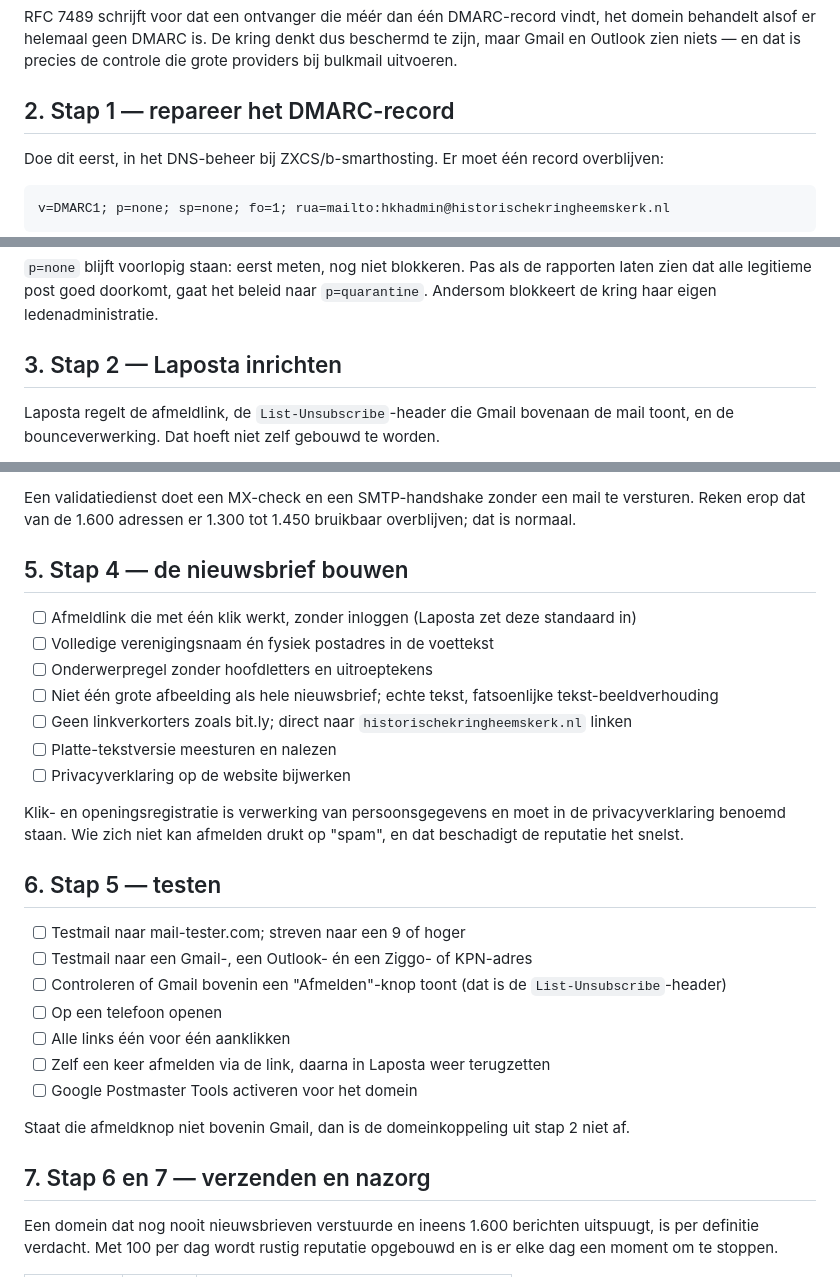
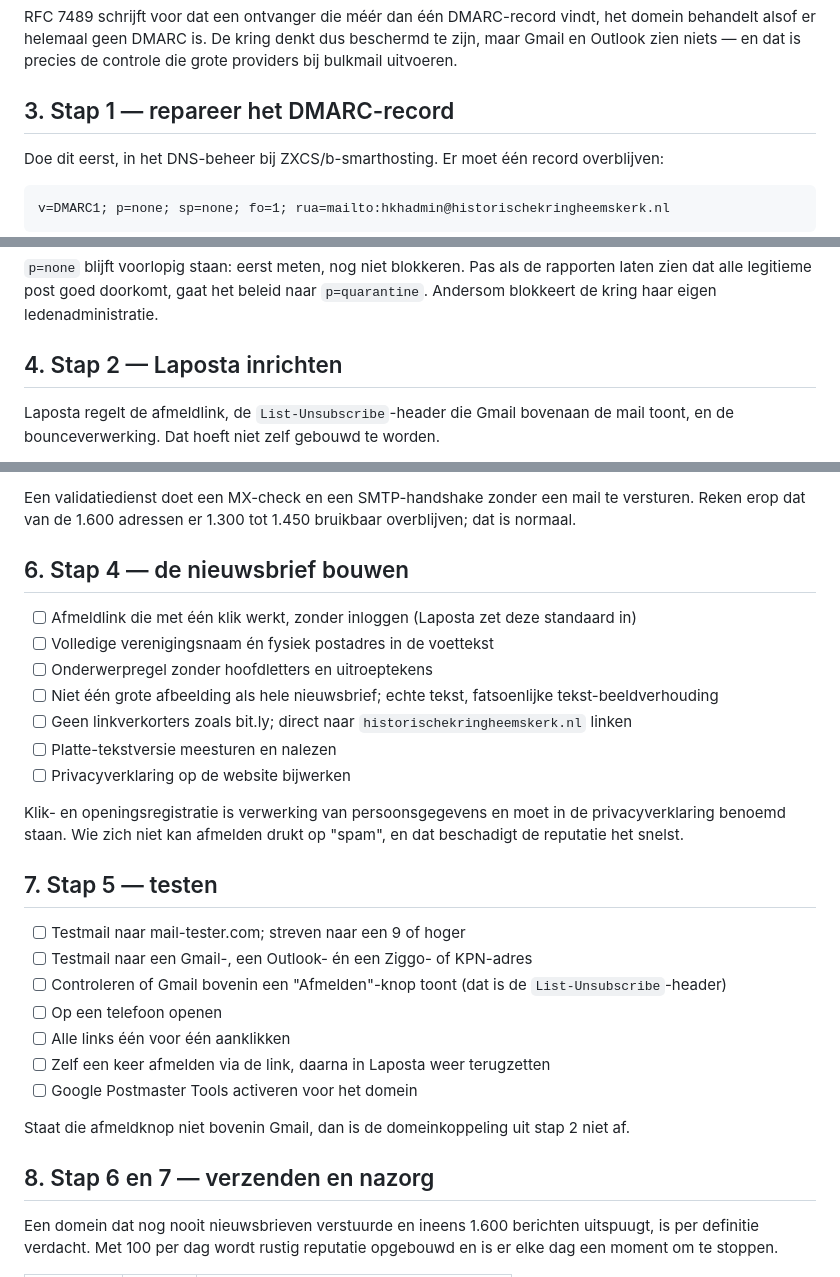
Before and after one commit to robbertvdzon/hkh, a Markdown page: docs/nieuwsbrief-stappenplan.md, 3 parts joined by grey strips. Rendered like a GitHub page.

```diff
--- a/docs/nieuwsbrief-stappenplan.md
+++ b/docs/nieuwsbrief-stappenplan.md
@@ -44,7 +82,7 @@ RFC 7489 schrijft voor dat een ontvanger die méér dan één DMARC-record vindt
 behandelt alsof er helemaal geen DMARC is. De kring denkt dus beschermd te zijn, maar Gmail en
 Outlook zien niets — en dat is precies de controle die grote providers bij bulkmail uitvoeren.
 
-## 2. Stap 1 — repareer het DMARC-record
+## 3. Stap 1 — repareer het DMARC-record
 
 Doe dit eerst, in het DNS-beheer bij ZXCS/b-smarthosting. Er moet één record overblijven:
 
@@ -61,7 +99,7 @@ v=DMARC1; p=none; sp=none; fo=1; rua=mailto:hkhadmin@historischekringheemskerk.n
 dat alle legitieme post goed doorkomt, gaat het beleid naar `p=quarantine`. Andersom blokkeert de
 kring haar eigen ledenadministratie.
 
-## 3. Stap 2 — Laposta inrichten
+## 4. Stap 2 — Laposta inrichten
 
 Laposta regelt de afmeldlink, de `List-Unsubscribe`-header die Gmail bovenaan de mail toont, en
 de bounceverwerking. Dat hoeft niet zelf gebouwd te worden.
@@ -97,7 +135,7 @@ de eerste zending is precies waar Spamhaus en Microsoft op reageren. Werk van gr
 Een validatiedienst doet een MX-check en een SMTP-handshake zonder een mail te versturen. Reken
 erop dat van de 1.600 adressen er 1.300 tot 1.450 bruikbaar overblijven; dat is normaal.
 
-## 5. Stap 4 — de nieuwsbrief bouwen
+## 6. Stap 4 — de nieuwsbrief bouwen
 
 - [ ] Afmeldlink die met één klik werkt, zonder inloggen (Laposta zet deze standaard in)
 - [ ] Volledige verenigingsnaam én fysiek postadres in de voettekst
@@ -111,7 +149,7 @@ Klik- en openingsregistratie is verwerking van persoonsgegevens en moet in de pr
 benoemd staan. Wie zich niet kan afmelden drukt op "spam", en dat beschadigt de reputatie het
 snelst.
 
-## 6. Stap 5 — testen
+## 7. Stap 5 — testen
 
 - [ ] Testmail naar mail-tester.com; streven naar een 9 of hoger
 - [ ] Testmail naar een Gmail-, een Outlook- én een Ziggo- of KPN-adres
@@ -123,7 +161,7 @@ snelst.
 
 Staat die afmeldknop niet bovenin Gmail, dan is de domeinkoppeling uit stap 2 niet af.
 
-## 7. Stap 6 en 7 — verzenden en nazorg
+## 8. Stap 6 en 7 — verzenden en nazorg
 
 Een domein dat nog nooit nieuwsbrieven verstuurde en ineens 1.600 berichten uitspuugt, is per
 definitie verdacht. Met 100 per dag wordt rustig reputatie opgebouwd en is er elke dag een moment
```
Also changed, not shown: other parts of docs/nieuwsbrief-stappenplan.md (+42 -4 lines).
